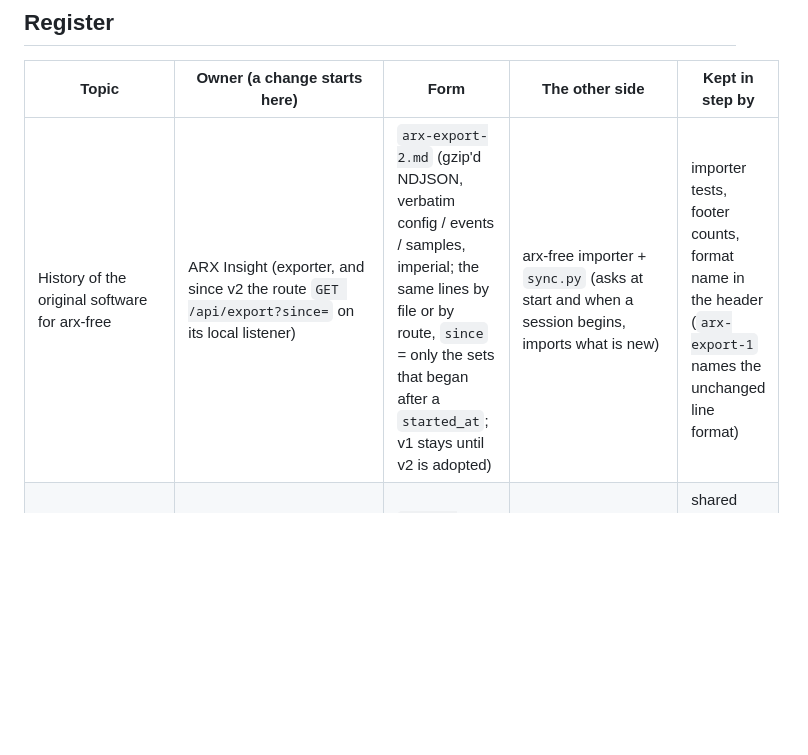
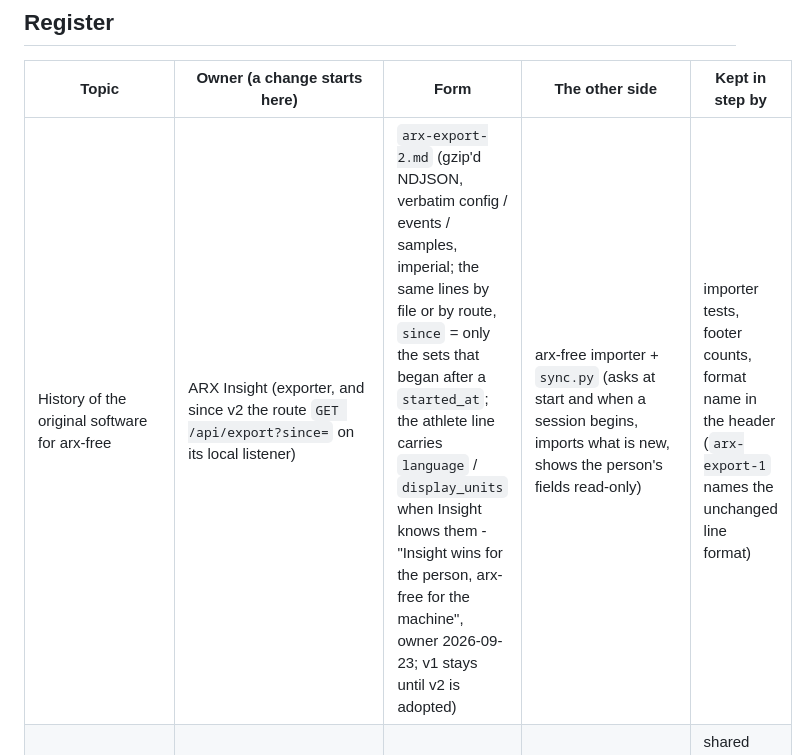
Before and after one commit to joergs-git/arx-insight, a Markdown page: contracts/README.md, the part around the change. Drawn GitHub-style; blank space fills up the shorter version.

Commit message:
docs: README and contract register name the person's language and display units on the athlete line (v0.23.0)

```diff
--- a/contracts/README.md
+++ b/contracts/README.md
@@ -29,7 +29,7 @@ real route), and the original's Inroad percentages are not on the scale of ARX I
 
 | Topic | Owner (a change starts here) | Form | The other side | Kept in step by |
 |---|---|---|---|---|
-| History of the original software for arx-free | ARX Insight (exporter, and since v2 the route `GET /api/export?since=` on its local listener) | `arx-export-2.md` (gzip'd NDJSON, verbatim config / events / samples, imperial; the same lines by file or by route, `since` = only the sets that began after a `started_at`; v1 stays until v2 is adopted) | arx-free importer + `sync.py` (asks at start and when a session begins, imports what is new) | importer tests, footer counts, format name in the header (`arx-export-1` names the unchanged line format) |
+| History of the original software for arx-free | ARX Insight (exporter, and since v2 the route `GET /api/export?since=` on its local listener) | `arx-export-2.md` (gzip'd NDJSON, verbatim config / events / samples, imperial; the same lines by file or by route, `since` = only the sets that began after a `started_at`; the athlete line carries `language` / `display_units` when Insight knows them - "Insight wins for the person, arx-free for the machine", owner 2026-09-23; v1 stays until v2 is adopted) | arx-free importer + `sync.py` (asks at start and when a session begins, imports what is new, shows the person's fields read-only) | importer tests, footer counts, format name in the header (`arx-export-1` names the unchanged line format) |
 | Did the set produce fatigue? (`inroad_v3`, deep 20 / moderate 10 / borderline 2, four repetitions) | **ARX Insight** (`arx_detail.effort_v3`) | `effort-v3.md` + `effort-v3-vectors.json` (generated with Insight's own function) | arx-free port `arx_app/effort.py` | shared vectors, constants asserted, sibling check reads Insight's numbers |
 | The words a person reads or hears for the fatigue rule: "Ermüdung im Satz" / "fatigue in the set", levels tief / mittel / leicht, "Ermüdungsziel" / "fatigue target" | **ARX Insight** (report, coach) | `vocabulary-1.md` | arx-free's live display and voice | hash in both manifests (adopted 2026-09-21) |
 | A set's mode (movement x ending x phase): endings 3 reps / 1 time (Countdown) / 0 inroad (the original's Inroad Mode - it shows a zone, a high-water mark of the momentary force, and a person ends the set; the original never ends a set by itself) / 4 fatigue (arx-free's fatigue-target protocol - ends by itself; never from the original), Output = impulse, the machine's own inroad scale, field names, how a recommended hold runs on each product (`static/time` with a fatigue target; arx-free: `static/fatigue`) | **ARX Insight** (analysis, planning) | `modes-3.md` (v1 and v2 retired here after arx-free adopted their successors - 2026-09-22 / 2026-09-23; arx-free removes its `modes-2.md` next) | arx-free's set records, live view, compat views (write 4, never 0, for a fatigue-ended set) | hash in both manifests (v3 adopted 2026-09-22) |
```
Also changed, not shown: README.md (+2 -1 lines).
